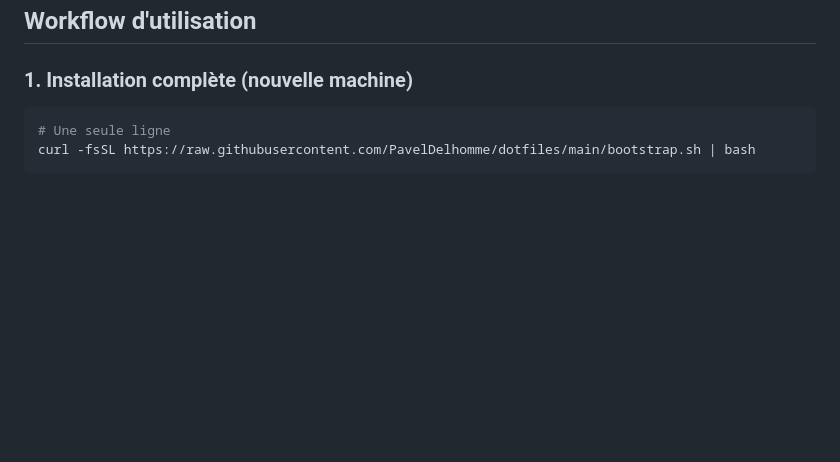
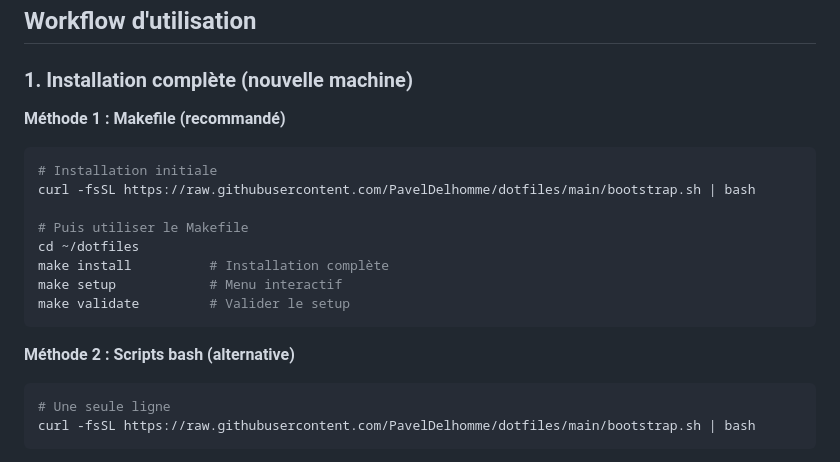
Before and after one commit to PavelDelhomme/dotfiles, a Markdown page: STRUCTURE.md, the part around the change. GitHub-like rendering; blank space fills up the shorter version.

Commit message:
Mise à jour workflow STRUCTURE.md avec Makefile

````diff
--- a/STRUCTURE.md
+++ b/STRUCTURE.md
@@ -127,6 +127,19 @@ make clean            # Nettoyer fichiers temporaires
 
 ### 1. Installation complète (nouvelle machine)
 
+**Méthode 1 : Makefile (recommandé)**
+```bash
+# Installation initiale
+curl -fsSL https://raw.githubusercontent.com/PavelDelhomme/dotfiles/main/bootstrap.sh | bash
+
+# Puis utiliser le Makefile
+cd ~/dotfiles
+make install          # Installation complète
+make setup            # Menu interactif
+make validate         # Valider le setup
+```
+
+**Méthode 2 : Scripts bash (alternative)**
 ```bash
 # Une seule ligne
 curl -fsSL https://raw.githubusercontent.com/PavelDelhomme/dotfiles/main/bootstrap.sh | bash
````
